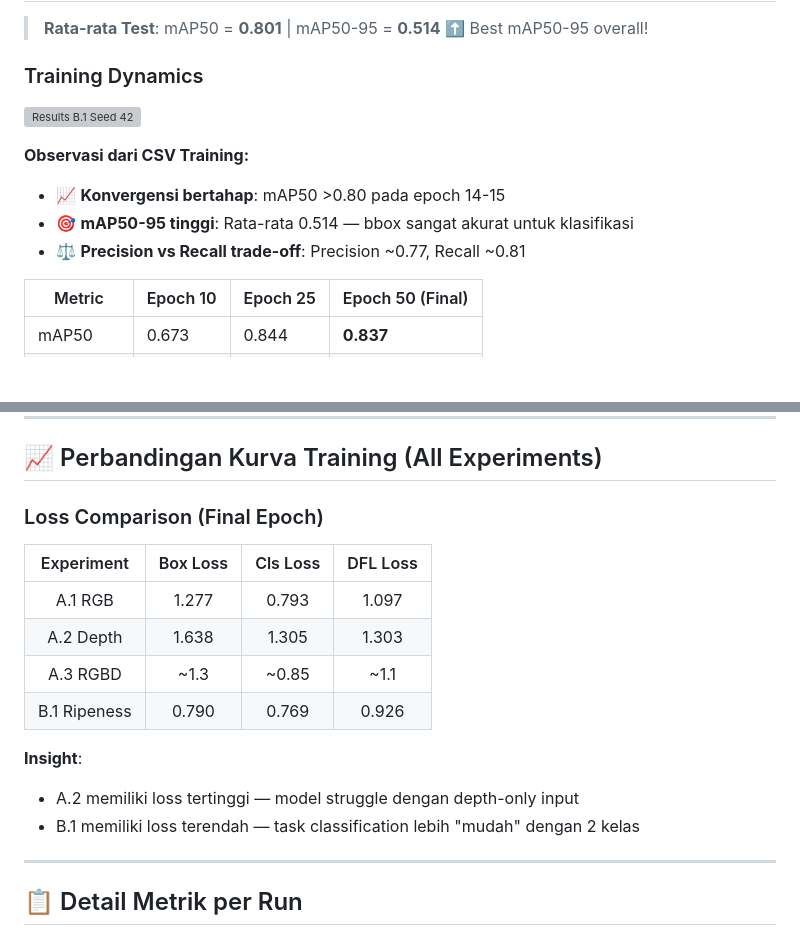
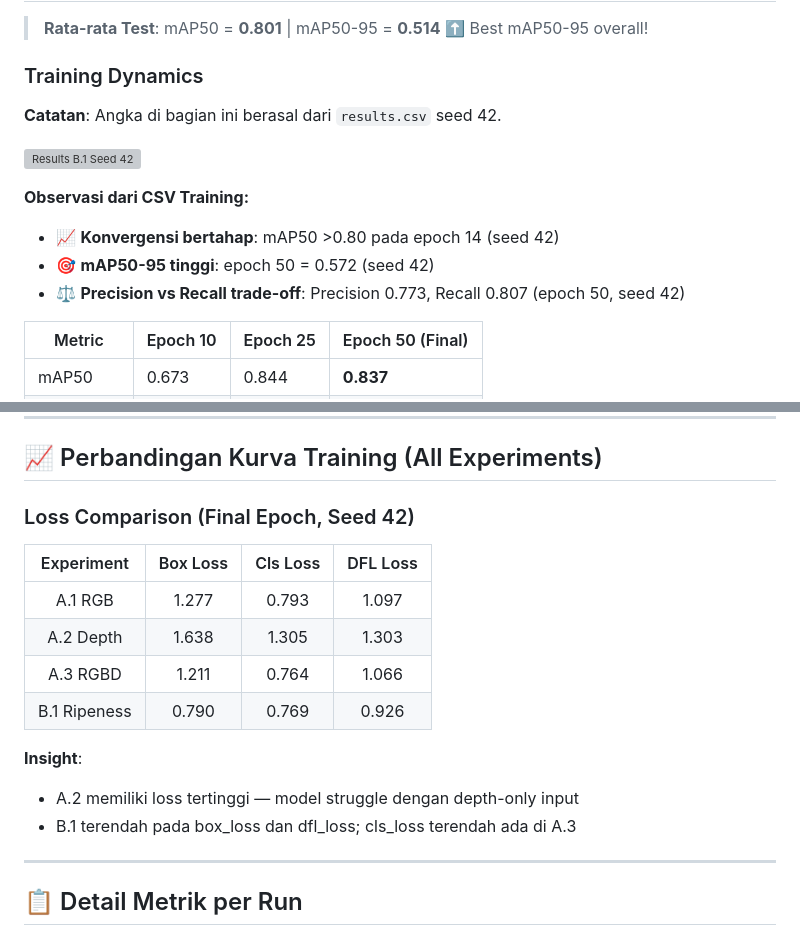
Before and after one commit to muhammad-zainal-muttaqin/Anylabel, a Markdown page: Reports/FFB_Ultimate_Report/result.md, 2 parts joined by grey strips. Rendered like a GitHub page; blank space fills up the shorter version; grey boxes are pictures that could not be loaded.

```diff
--- a/Reports/FFB_Ultimate_Report/result.md
+++ b/Reports/FFB_Ultimate_Report/result.md
@@ -168,12 +174,14 @@
 
 ### Training Dynamics
 
+**Catatan**: Angka di bagian ini berasal dari `results.csv` seed 42.
+
 ![Results B.1 Seed 42](artifacts/kaggleoutput/kaggle/working/runs/detect/exp_b1_ripeness_det_seed42/results.png)
 
 **Observasi dari CSV Training:**
-- 📈 **Konvergensi bertahap**: mAP50 >0.80 pada epoch 14-15
-- 🎯 **mAP50-95 tinggi**: Rata-rata 0.514 — bbox sangat akurat untuk klasifikasi
-- ⚖️ **Precision vs Recall trade-off**: Precision ~0.77, Recall ~0.81
+- 📈 **Konvergensi bertahap**: mAP50 >0.80 pada epoch 14 (seed 42)
+- 🎯 **mAP50-95 tinggi**: epoch 50 = 0.572 (seed 42)
+- ⚖️ **Precision vs Recall trade-off**: Precision 0.773, Recall 0.807 (epoch 50, seed 42)
 
 | Metric | Epoch 10 | Epoch 25 | Epoch 50 (Final) |
 |--------|----------|----------|------------------|
@@ -218,18 +226,18 @@
 
 ## 📈 Perbandingan Kurva Training (All Experiments)
 
-### Loss Comparison (Final Epoch)
+### Loss Comparison (Final Epoch, Seed 42)
 
 | Experiment | Box Loss | Cls Loss | DFL Loss |
 |:----------:|:--------:|:--------:|:--------:|
 | A.1 RGB | 1.277 | 0.793 | 1.097 |
 | A.2 Depth | 1.638 | 1.305 | 1.303 |
-| A.3 RGBD | ~1.3 | ~0.85 | ~1.1 |
+| A.3 RGBD | 1.211 | 0.764 | 1.066 |
 | B.1 Ripeness | 0.790 | 0.769 | 0.926 |
 
 **Insight**:
 - A.2 memiliki loss tertinggi — model struggle dengan depth-only input
-- B.1 memiliki loss terendah — task classification lebih "mudah" dengan 2 kelas
+- B.1 terendah pada box_loss dan dfl_loss; cls_loss terendah ada di A.3
 
 ---
 
```
Also changed, not shown: other parts of Reports/FFB_Ultimate_Report/result.md (+15 -9 lines).
